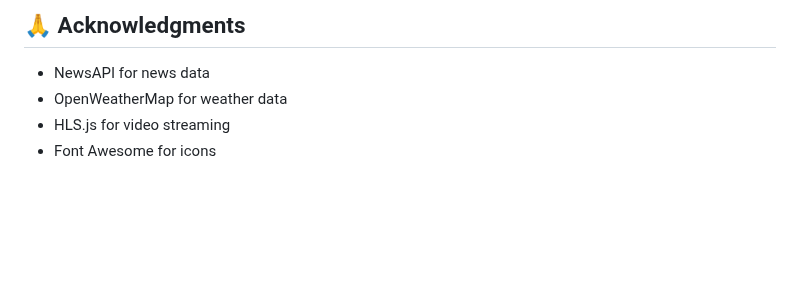
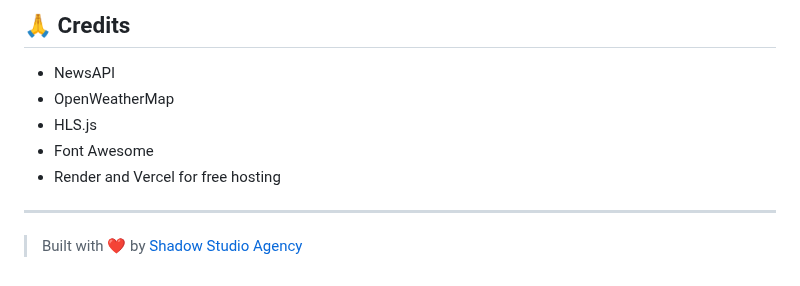
Before and after one commit to ShadowStudio-no1/Full-Stack-News_App, a Markdown page: README.md, the part around one of its changes. Rendered like a GitHub page; blank space fills up the shorter version.

```diff
--- a/README.md
+++ b/README.md
@@ -135,6 +149,11 @@ This project is licensed under the MIT License - see the [LICENSE](LICENSE) file
 
-## 🙏 Acknowledgments
-- NewsAPI for news data
-- OpenWeatherMap for weather data
-- HLS.js for video streaming
-- Font Awesome for icons
+## 🙏 Credits
+- NewsAPI
+- OpenWeatherMap
+- HLS.js
+- Font Awesome
+- Render and Vercel for free hosting
+
+---
+
+> Built with ❤️ by [Shadow Studio Agency](https://shadowstudio.in)
```
Also changed, not shown: other parts of README.md (+115 -101 lines).
